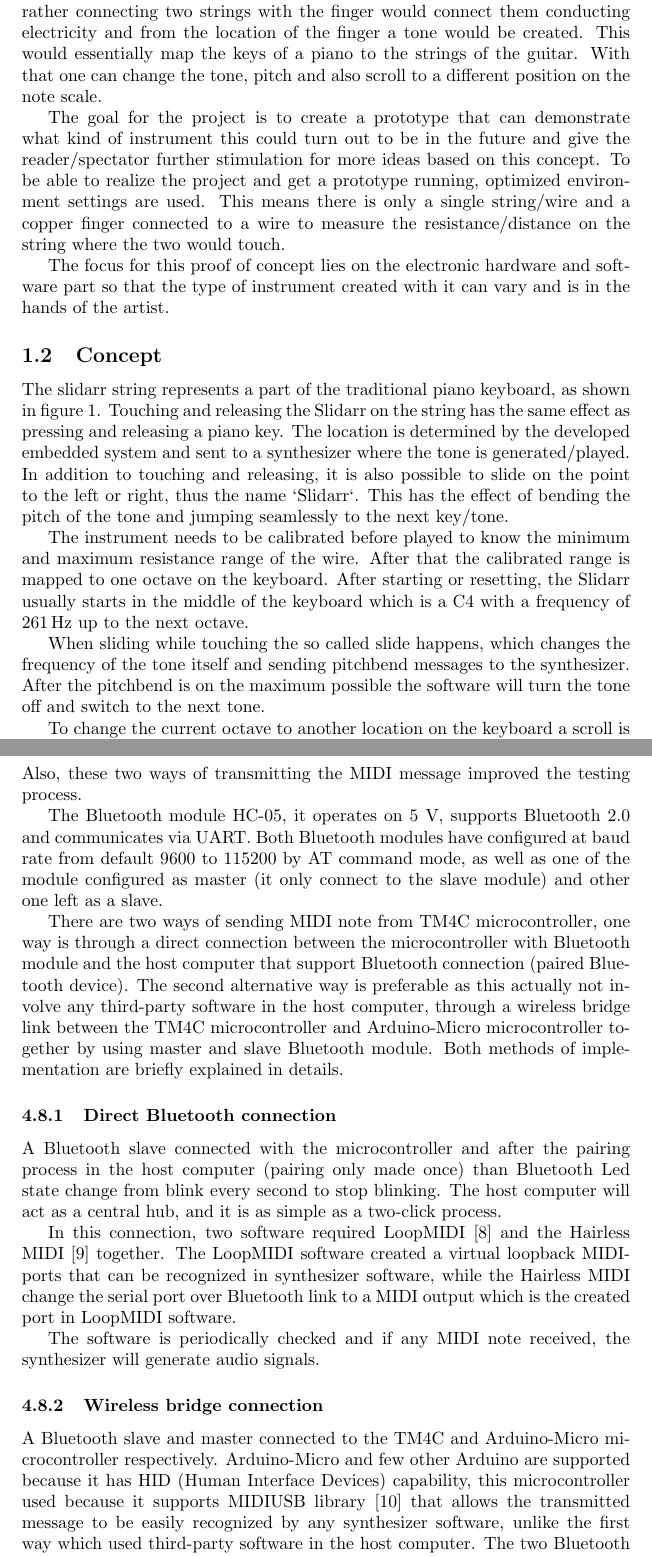
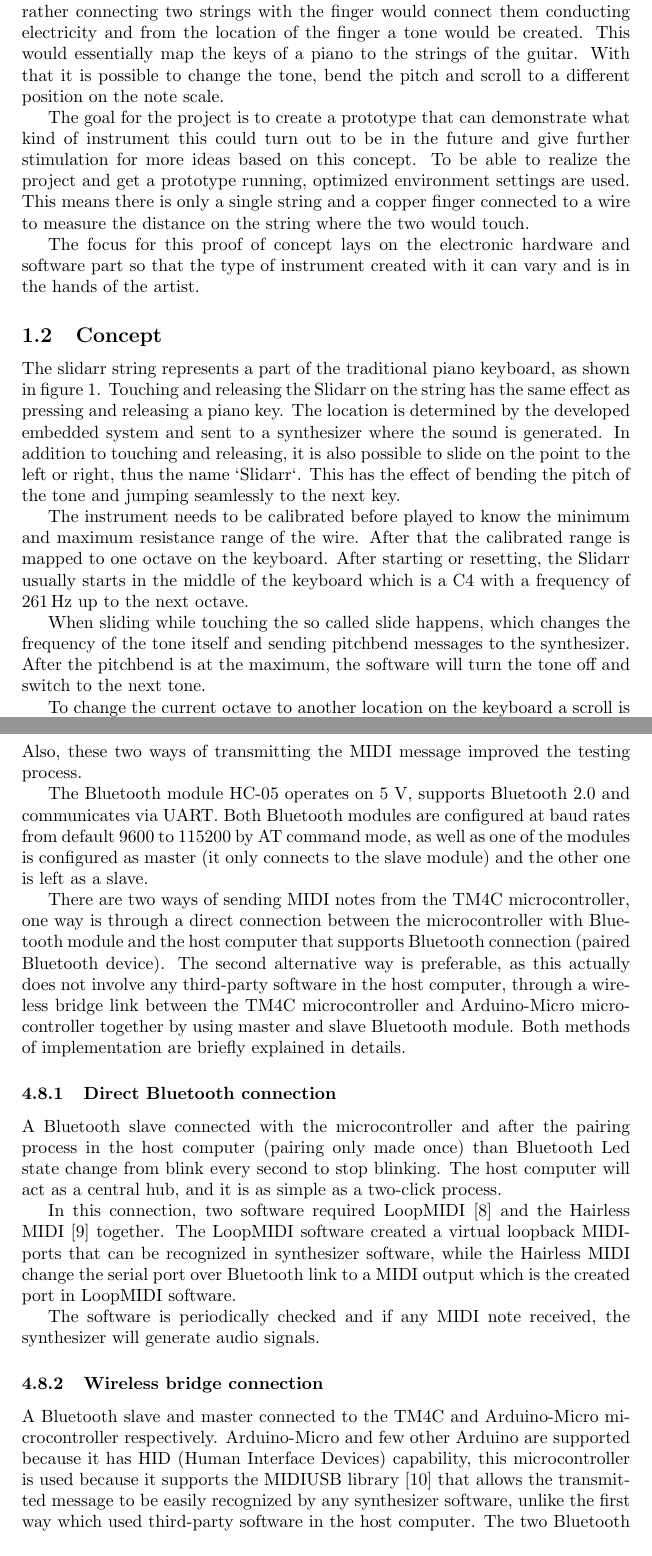
Before and after one commit to Deffendor/slidar, a LaTeX document (documentation/reports/report/slidarr-report.tex): two parts of pages 3 and 14 of 17, joined at a grey line, cut so that both start at the same text. Compiled offline with pdfLaTeX.

Commit message:
fix typos and small jack

```diff
--- a/documentation/reports/report/slidarr-report.tex
+++ b/documentation/reports/report/slidarr-report.tex
@@ -26,16 +26,16 @@ Construction of the Slidarr}
 \section{Project Overview}
 
 \subsection{From prestudy to project end}
-The initial idea was to create an instrument that looks like a guitar and could even be used on a guitar but works in a completely different way. Touching or rather connecting two strings with the finger would connect them conducting electricity and from the location of the finger a tone would be created. This would essentially map the keys of a piano to the strings of the guitar. With that one can change the tone, pitch and also scroll to a different position on the note scale.
+The initial idea was to create an instrument that looks like a guitar and could even be used on a guitar but works in a completely different way. Touching or rather connecting two strings with the finger would connect them conducting electricity and from the location of the finger a tone would be created. This would essentially map the keys of a piano to the strings of the guitar. With that it is possible to change the tone, bend the pitch and scroll to a different position on the note scale.
 
-The goal for the project is to create a prototype that can demonstrate what kind of instrument this could turn out to be in the future and give the reader/spectator further stimulation for more ideas based on this concept. To be able to realize the project and get a prototype running, optimized environment settings are used. This means there is only a single string/wire and a copper finger connected to a wire to measure the resistance/distance on the string where the two would touch.
+The goal for the project is to create a prototype that can demonstrate what kind of instrument this could turn out to be in the future and give further stimulation for more ideas based on this concept. To be able to realize the project and get a prototype running, optimized environment settings are used. This means there is only a single string and a copper finger connected to a wire to measure the distance on the string where the two would touch.
 
-The focus for this proof of concept lies on the electronic hardware and software part so that the type of instrument created with it can vary and is in the hands of the artist.
+The focus for this proof of concept lays on the electronic hardware and software part so that the type of instrument created with it can vary and is in the hands of the artist.
 
 
 \subsection{Concept}
 
-The slidarr string represents a part of the traditional piano keyboard, as shown in figure \ref{fig:slidarr}. Touching and releasing the Slidarr on the string has the same effect as pressing and releasing a piano key. The location is determined by the developed embedded system and sent to a synthesizer where the tone is generated/played. In addition to touching and releasing, it is also possible to slide on the point to the left or right, thus the name `Slidarr`. This has the effect of bending the pitch of the tone and jumping seamlessly to the next key/tone.
+The slidarr string represents a part of the traditional piano keyboard, as shown in figure \ref{fig:slidarr}. Touching and releasing the Slidarr on the string has the same effect as pressing and releasing a piano key. The location is determined by the developed embedded system and sent to a synthesizer where the sound is generated. In addition to touching and releasing, it is also possible to slide on the point to the left or right, thus the name `Slidarr`. This has the effect of bending the pitch of the tone and jumping seamlessly to the next key.
 
 \begin{figure}[ht]
   \centering
@@ -47,7 +47,7 @@ The slidarr string represents a part of the traditional piano keyboard, as shown
 
 The instrument needs to be calibrated before played to know the minimum and maximum resistance range of the wire. After that the calibrated range is mapped to one octave on the keyboard. After starting or resetting, the Slidarr usually starts in the middle of the keyboard which is a C4 with a frequency of \SI{261}{\hertz} up to the next octave.
 
-When sliding while touching the so called slide happens, which changes the frequency of the tone itself and sending pitchbend messages to the synthesizer. After the pitchbend is on the maximum possible the software will turn the tone off and switch to the next tone.
+When sliding while touching the so called slide happens, which changes the frequency of the tone itself and sending pitchbend messages to the synthesizer. After the pitchbend is at the maximum, the software will turn the tone off and switch to the next tone.
 
 To change the current octave to another location on the keyboard a scroll is possible. While touching the Slidarr, holding down the scroll button and then sliding in a desired direction the `window` of the current frequency range slides to the left or right of the total scale.
 
@@ -270,10 +270,10 @@ However, the switch between notes often causes a glitch in the sound from the sy
 
 \subsection{Wireless connection}
-In this project, a Bluetooth module HC-05 is used as a second transmitting device together with USB-TTL device, the advantage of using a wireless connection other than moving the microcontroller around freely within the area of the network, it gives the ability to test the output signal on different software. Also, these two ways of transmitting the MIDI message improved the testing process.
+In this project, a Bluetooth module HC-05 is used as a second transmitting device together with a USB-TTL device, the advantage of using a wireless connection other than moving the microcontroller around freely within the area of the network, it gives the ability to test the output signal on different software. Also, these two ways of transmitting the MIDI message improved the testing process.
 
-The Bluetooth module HC-05, it operates on 5 V, supports Bluetooth 2.0 and communicates via UART. Both Bluetooth modules have configured at baud rate from default 9600 to 115200 by AT command mode, as well as one of the module configured as master (it only connect to the slave module) and other one left as a slave.
+The Bluetooth module HC-05 operates on 5 V, supports Bluetooth 2.0 and communicates via UART. Both Bluetooth modules are configured at baud rates from default 9600 to 115200 by AT command mode, as well as one of the modules is configured as master (it only connects to the slave module) and the other one is left as a slave.
 
-There are two ways of sending MIDI note from TM4C microcontroller, one way is through a direct connection between the microcontroller with Bluetooth module and the host computer that support Bluetooth connection (paired Bluetooth device). The second alternative way is preferable as this actually not involve any third-party software in the host computer, through a wireless bridge link between the TM4C microcontroller and Arduino-Micro microcontroller together by using master and slave Bluetooth module. Both methods of implementation are briefly explained in details.
+There are two ways of sending MIDI notes from the TM4C microcontroller, one way is through a direct connection between the microcontroller with Bluetooth module and the host computer that supports Bluetooth connection (paired Bluetooth device). The second alternative way is preferable, as this actually does not involve any third-party software in the host computer, through a wireless bridge link between the TM4C microcontroller and Arduino-Micro microcontroller together by using master and slave Bluetooth module. Both methods of implementation are briefly explained in details.
 
 \subsubsection{Direct Bluetooth connection}
 A Bluetooth slave connected with the microcontroller and after the pairing process in the host computer (pairing only made once) than Bluetooth Led state change from blink every second to stop blinking. The host computer will act as a central hub, and it is as simple as a two-click process.
@@ -283,7 +283,7 @@ In this connection, two software required LoopMIDI \cite{loopmidi} and the Hairl
 The software is periodically checked and if any MIDI note received, the synthesizer will generate audio signals.
 
 \subsubsection{Wireless bridge connection}
-A Bluetooth slave and master connected to the TM4C and Arduino-Micro microcontroller respectively. Arduino-Micro and few other Arduino are supported because it has HID (Human Interface Devices) capability, this microcontroller used because it supports MIDIUSB library \cite{arduinolibraries} that allows the transmitted message to be easily recognized by any synthesizer software, unlike the first way which used third-party software in the host computer. The two Bluetooth modules will connect to each other as long as the signal is not out of range, and it is a plug-and-play process.
+A Bluetooth slave and master connected to the TM4C and Arduino-Micro microcontroller respectively. Arduino-Micro and few other Arduino are supported because it has HID (Human Interface Devices) capability, this microcontroller is used because it supports the MIDIUSB library \cite{arduinolibraries} that allows the transmitted message to be easily recognized by any synthesizer software, unlike the first way which used third-party software in the host computer. The two Bluetooth modules will connect to each other as long as the signal is not out of range, and it is a plug-and-play process.
 
 In this connection, the Arduino-Micro will receive the MIDI messages from the wireless connection and send it back to the host computer through the serial port (USB).
 
```
Also changed, not shown: documentation/reports/report/slidarr-report.tex (26 more changed lines).
